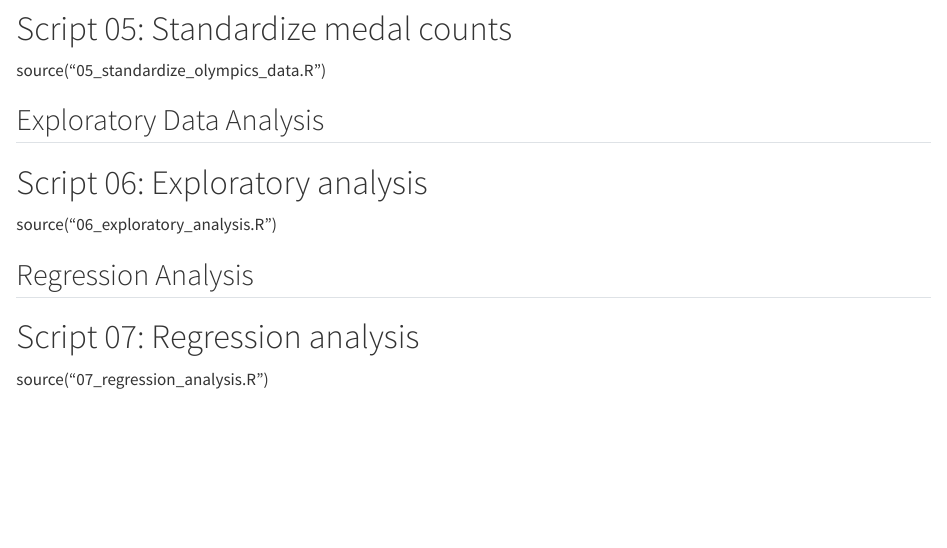
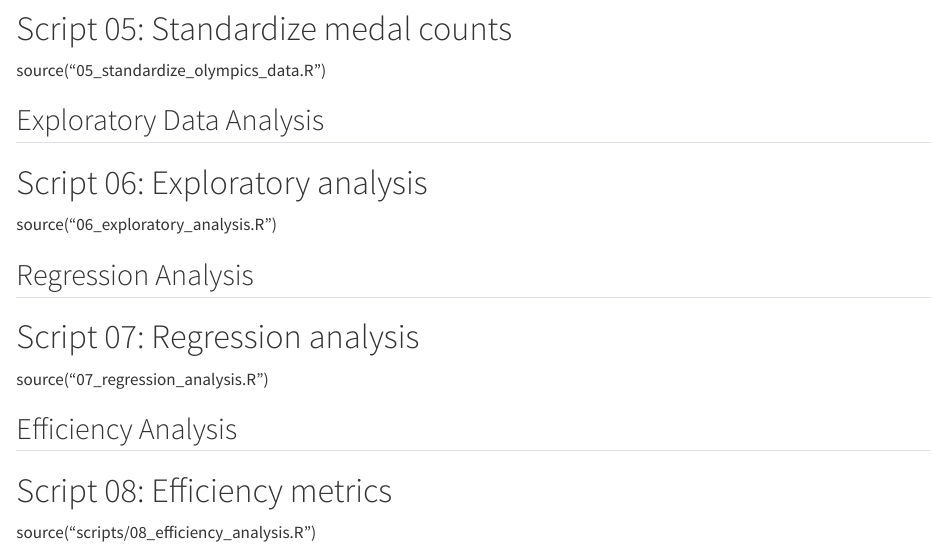
Before and after one commit to Stat184-Fall2025/Sec-3_FP_ArulSantoshi_KyleSpaulding_KrishChavan, a Quarto document (scripts/create_quarto.qmd): the page in a window 1100 px wide, from 1020 px down. Rendered offline with R 4.5, knitr and Pandoc in place of Quarto, with nearby package versions.

Commit message:
Update create_quarto.qmd

```diff
--- a/scripts/create_quarto.qmd
+++ b/scripts/create_quarto.qmd
@@ -58,3 +58,10 @@ source("06_exploratory_analysis.R")
 
 # Script 07: Regression analysis
 source("07_regression_analysis.R")
+
+
+
+## Efficiency Analysis
+
+# Script 08: Efficiency metrics
+source("scripts/08_efficiency_analysis.R")
```
